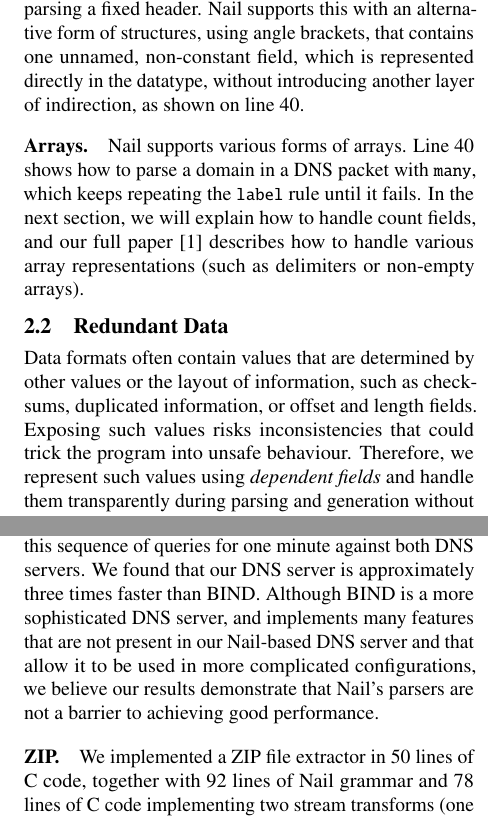
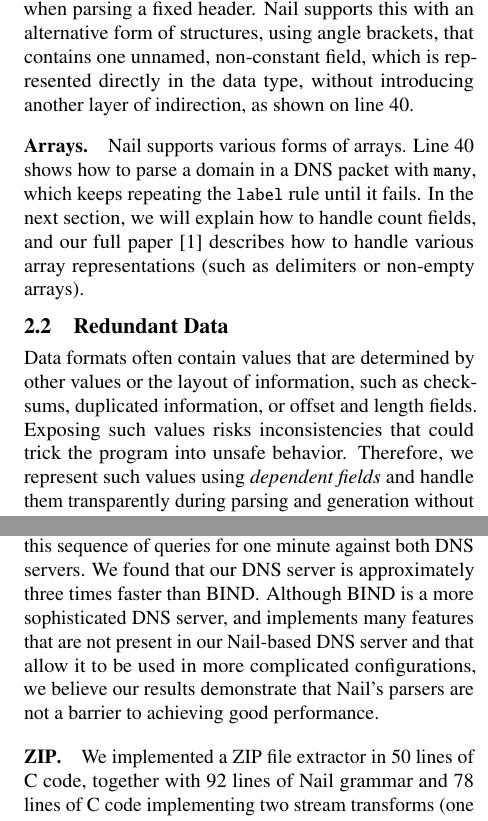
Before and after one commit to jbangert/nail, a LaTeX document (paper/login/main.tex, which reads paper/login/design.tex, paper/login/eval.tex): two parts of the columns of pages 3 and 6 of 6, joined at a grey line, cut so that both start at the same text. Compiled offline with pdfLaTeX.

Commit message:
make spell

```diff
--- a/paper/login/design.tex
+++ b/paper/login/design.tex
@@ -52,7 +52,7 @@ called \texttt{id} with type \texttt{uint1}. Often, Nail grammars have
 structures with just one non-constant field, for example when parsing a fixed header. Nail supports
 this with an alternative form of structures,
 using angle brackets, that contains one unnamed, non-constant field, which is represented directly
-in the datatype, without introducing another layer of indirection, as shown on line 40.
+in the data type, without introducing another layer of indirection, as shown on line 40.
 
 
 \paragraph{Arrays.}
@@ -73,7 +73,7 @@ representations (such as delimiters or non-empty arrays).
 \label{s:dependent}
 Data formats often contain values that are determined by other values or the layout of information,
 such as checksums, duplicated information, or offset and  length fields. Exposing such values risks
-inconsistencies that could trick the program into unsafe behaviour. Therefore, we represent such values using \emph{dependent fields} and handle them transparently during
+inconsistencies that could trick the program into unsafe behavior. Therefore, we represent such values using \emph{dependent fields} and handle them transparently during
 parsing and generation without exposing them to the application.
 Dependent fields are handled like other fields when parsing input, but only stored temporarily
 instead of in the data type. Their value can be referenced by other parsers until it goes out of scope.
--- a/paper/login/eval.tex
+++ b/paper/login/eval.tex
@@ -152,12 +152,12 @@ BIND 9 release 9.9.5, a mature and widely used DNS server.
 We simulate a load resembling that of an authoritative name server, generating a random zone file
 and a random sequence of queries, with 10\% non-existent domains. We repeated this sequence of
 queries for one minute against both DNS servers. We found that our DNS server is approximately three
-times faster than BIND. Although BIND is a more sophisticated DNS server,
+times faster than BIND\@. Although BIND is a more sophisticated DNS server,
 and implements many features that are not present in our Nail-based DNS
 server and that allow it to be used in more complicated configurations,
 we believe our results demonstrate that Nail's parsers are not
 a barrier to achieving good performance.
-\paragraph{ZIP.}
+\paragraph{ZIP\@.}
 
 We implemented a ZIP file extractor in 50 lines of C code, together with
 92 lines of Nail grammar and 78 lines of C code implementing two stream
```
Also changed, not shown: paper/login/design.tex (6 more changed lines), paper/login/eval.tex (4 more changed lines), 1 other file.
